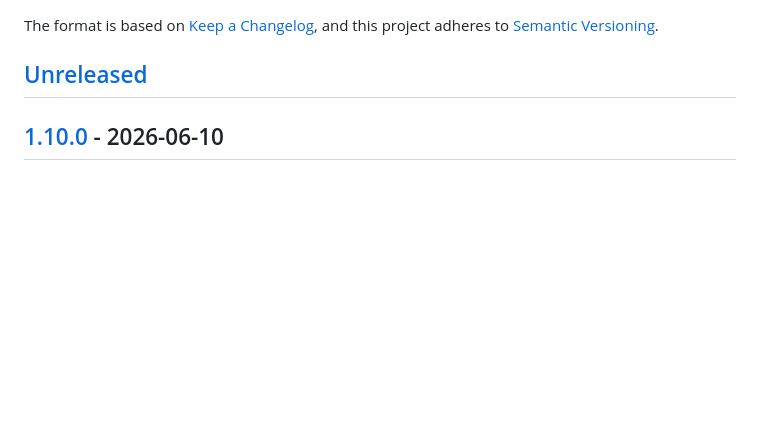
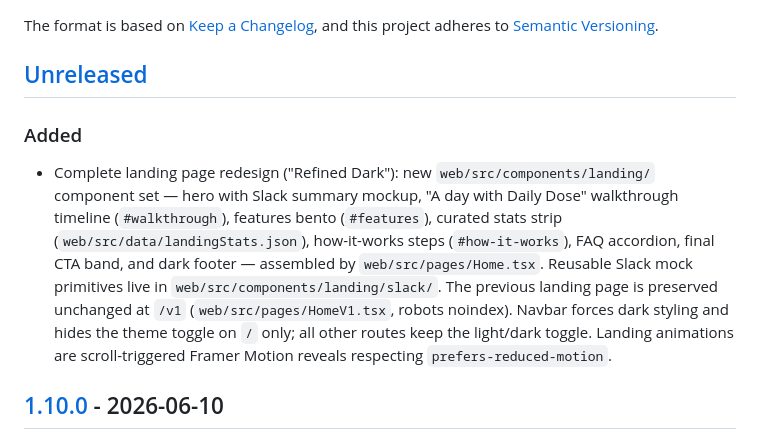
Before and after one commit to jnahian/daily-dose, a Markdown page: CHANGELOG.md, the part around the change. GitHub-like rendering; blank space fills up the shorter version.

Commit message:
Add changelog entry for landing page redesign
Co-Authored-By: Claude Fable 5 <noreply@anthropic.com>

```diff
--- a/CHANGELOG.md
+++ b/CHANGELOG.md
@@ -6,6 +6,10 @@ The format is based on [Keep a Changelog](https://keepachangelog.com/en/1.0.0/),
 and this project adheres to [Semantic Versioning](https://semver.org/spec/v2.0.0.html).
 
 ## [Unreleased]
+
+### Added
+
+- Complete landing page redesign ("Refined Dark"): new `web/src/components/landing/` component set — hero with Slack summary mockup, "A day with Daily Dose" walkthrough timeline (`#walkthrough`), features bento (`#features`), curated stats strip (`web/src/data/landingStats.json`), how-it-works steps (`#how-it-works`), FAQ accordion, final CTA band, and dark footer — assembled by `web/src/pages/Home.tsx`. Reusable Slack mock primitives live in `web/src/components/landing/slack/`. The previous landing page is preserved unchanged at `/v1` (`web/src/pages/HomeV1.tsx`, robots noindex). Navbar forces dark styling and hides the theme toggle on `/` only; all other routes keep the light/dark toggle. Landing animations are scroll-triggered Framer Motion reveals respecting `prefers-reduced-motion`.
 
 ## [1.10.0] - 2026-06-10
 
```
